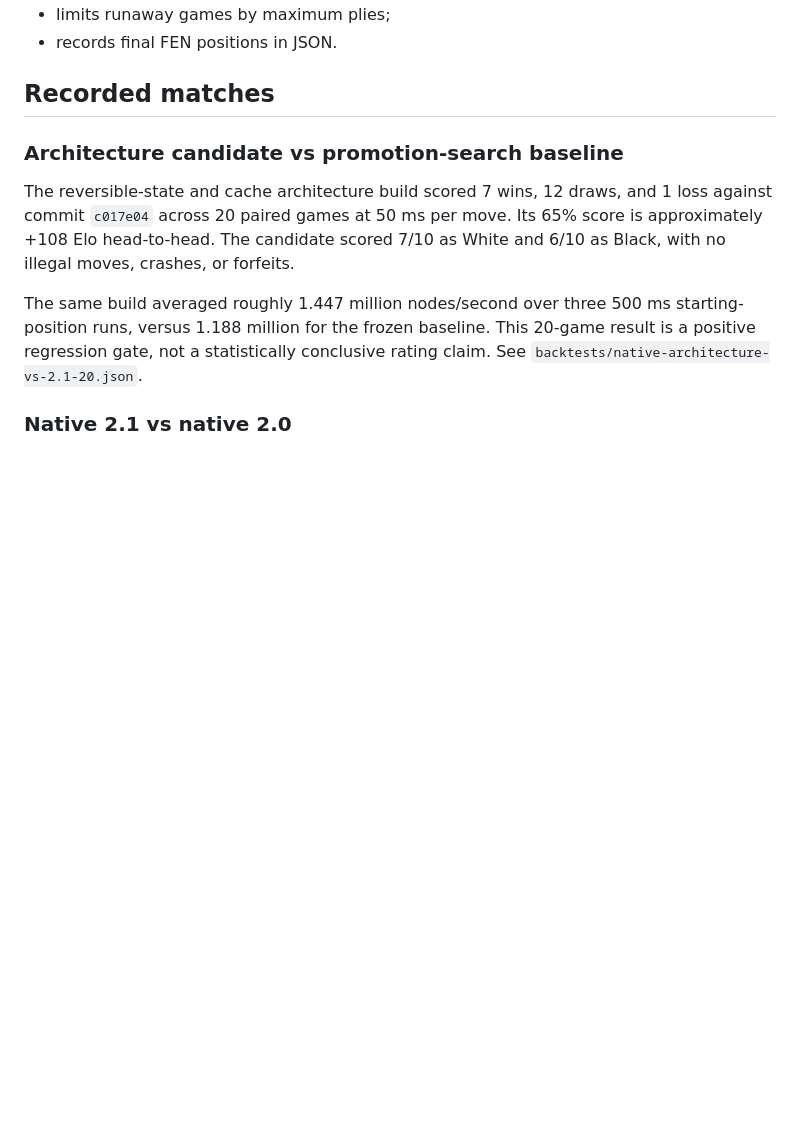
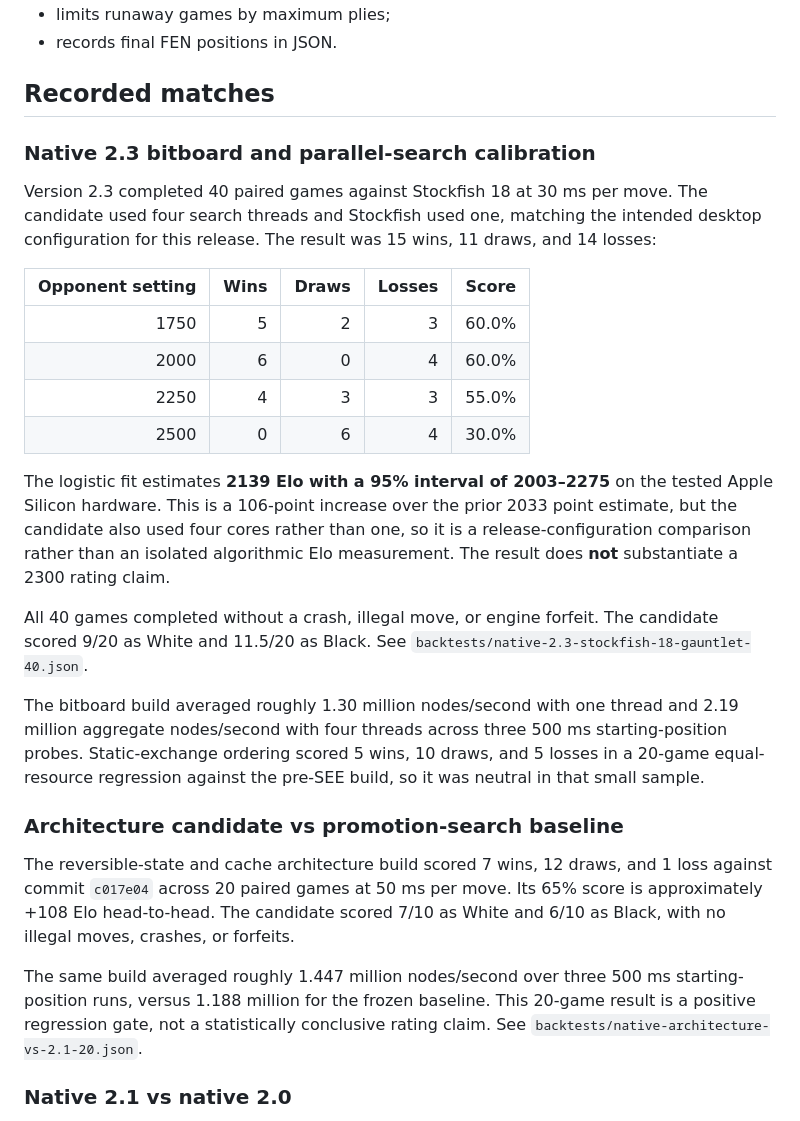
Before and after one commit to mnabid05/Mero, a Markdown page: docs/STRENGTH.md, the part around the change. Rendered like a GitHub page; blank space fills up the shorter version.

Commit message:
Document measured threaded strength

```diff
--- a/docs/STRENGTH.md
+++ b/docs/STRENGTH.md
@@ -15,6 +15,36 @@ Every match:
 - records final FEN positions in JSON.
 
 ## Recorded matches
+
+### Native 2.3 bitboard and parallel-search calibration
+
+Version 2.3 completed 40 paired games against Stockfish 18 at 30 ms per move.
+The candidate used four search threads and Stockfish used one, matching the
+intended desktop configuration for this release. The result was 15 wins, 11
+draws, and 14 losses:
+
+| Opponent setting | Wins | Draws | Losses | Score |
+| ---: | ---: | ---: | ---: | ---: |
+| 1750 | 5 | 2 | 3 | 60.0% |
+| 2000 | 6 | 0 | 4 | 60.0% |
+| 2250 | 4 | 3 | 3 | 55.0% |
+| 2500 | 0 | 6 | 4 | 30.0% |
+
+The logistic fit estimates **2139 Elo with a 95% interval of 2003–2275** on
+the tested Apple Silicon hardware. This is a 106-point increase over the prior
+2033 point estimate, but the candidate also used four cores rather than one, so
+it is a release-configuration comparison rather than an isolated algorithmic
+Elo measurement. The result does **not** substantiate a 2300 rating claim.
+
+All 40 games completed without a crash, illegal move, or engine forfeit. The
+candidate scored 9/20 as White and 11.5/20 as Black. See
+`backtests/native-2.3-stockfish-18-gauntlet-40.json`.
+
+The bitboard build averaged roughly 1.30 million nodes/second with one thread
+and 2.19 million aggregate nodes/second with four threads across three 500 ms
+starting-position probes. Static-exchange ordering scored 5 wins, 10 draws,
+and 5 losses in a 20-game equal-resource regression against the pre-SEE build,
+so it was neutral in that small sample.
 
 ### Architecture candidate vs promotion-search baseline
 
```
